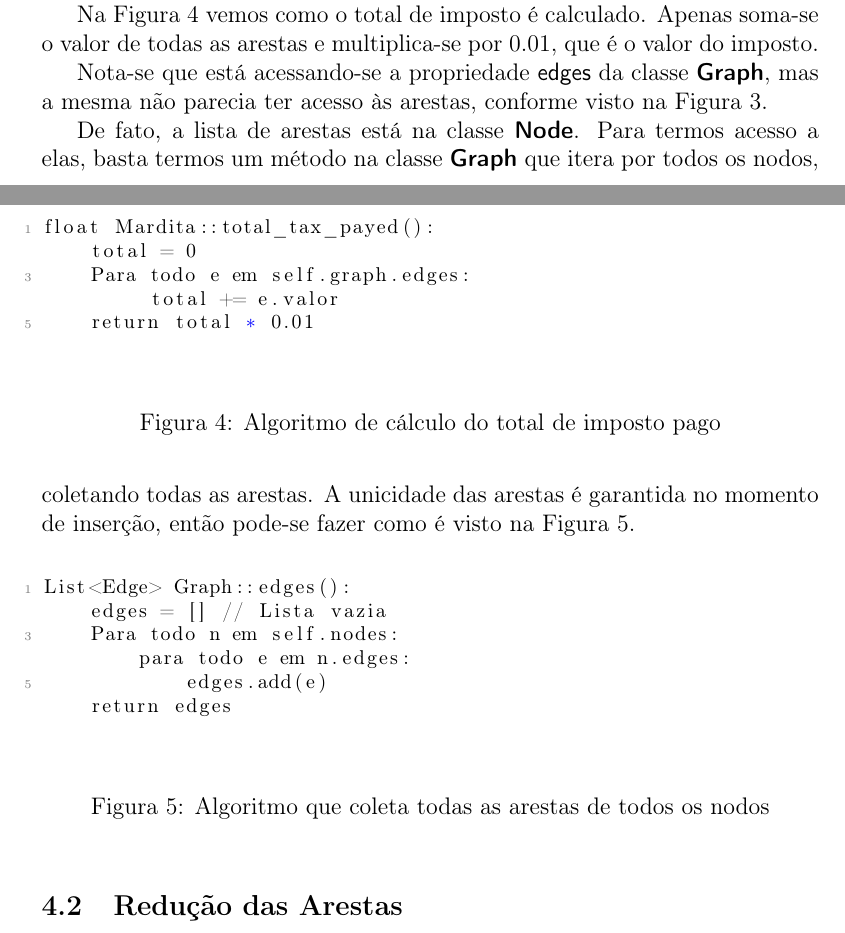
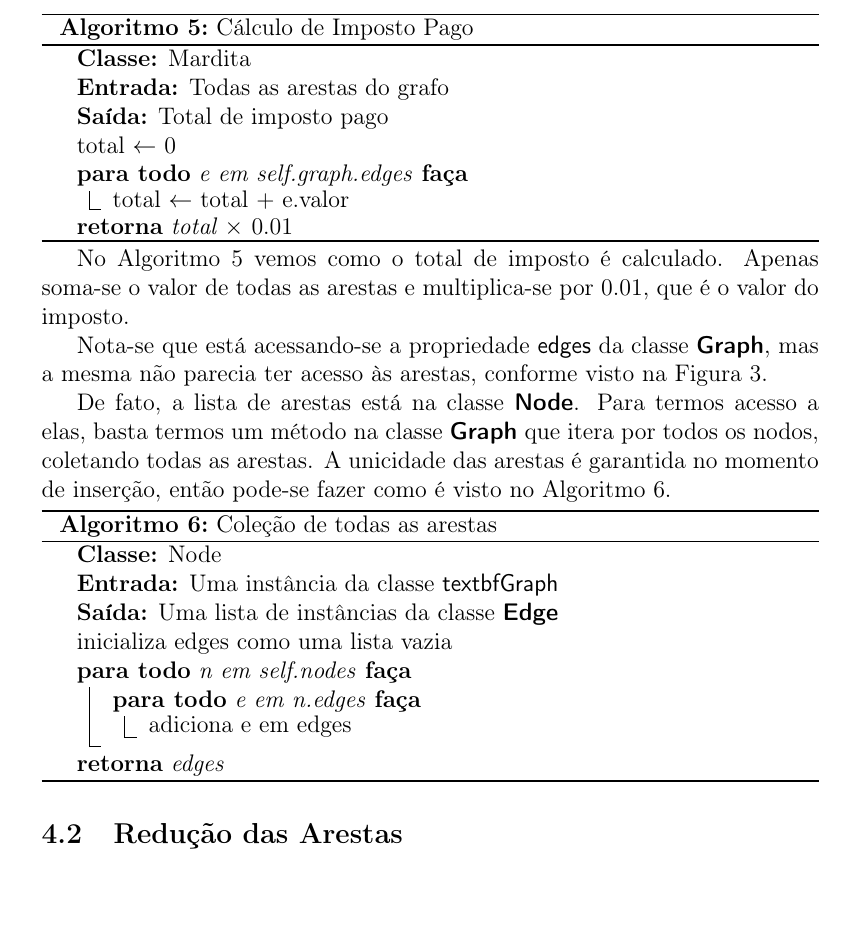
Before and after one commit to pedrovanzella/grafo-cpmf, a LaTeX document (docs/relatorio.tex): two parts of pages 5 and 6 of 9 before the commit and part of page 6 of 9 after it, the two joined at a grey line, cut at the place of the change, the shorter picture padded with empty space. Compiled offline with pdfLaTeX.

Commit message:
Mais docs

```diff
--- a/docs/relatorio.tex
+++ b/docs/relatorio.tex
@@ -317,20 +317,22 @@ de arestas do grafo (Sessão~\ref{sec:algoritmo:reduce}).
 Este algoritmo é executado duas vezes~-~uma antes de reduzir-se as arestas, e
 uma após, de modo a sabermos qual foi a economia.
 
-\begin{figure}[htb!]
-  \centering
-\begin{lstlisting}
-float Mardita::total_tax_payed():
-    total = 0
-    Para todo e em self.graph.edges:
-         total += e.valor
-    return total * 0.01
-\end{lstlisting}
-  \caption{Algoritmo de cálculo do total de imposto pago}
-\label{fig:algoritmo:total_tax}
-\end{figure}
+\begin{algorithm}[H]
+  \caption{Cálculo de Imposto Pago}
+  \label{alg:total_tax}
+  \Classe{Mardita}
+  \Entrada{Todas as arestas do grafo}
+  \Saida{Total de imposto pago}
+  total $\gets$ $0$
 
-Na Figura~\ref{fig:algoritmo:total_tax} vemos como o total de imposto é
+  \ParaTodo{e em self.graph.edges}
+  {
+    total $\gets$ total $+$ e.valor
+  }
+  \Retorna{total $\times$ $0.01$}
+\end{algorithm}
+
+No Algoritmo~\ref{alg:total_tax} vemos como o total de imposto é
 calculado. Apenas soma-se o valor de todas as arestas e multiplica-se por
 $0.01$, que é o valor do imposto.
 
@@ -341,21 +343,26 @@ visto na Figura~\ref{fig:estrutura:classes}.
 De fato, a lista de arestas está na classe \textsf{\textbf{Node}}. Para termos
 acesso a elas, basta termos um método na classe \textsf{\textbf{Graph}} que
 itera por todos os nodos, coletando todas as arestas. A unicidade das arestas é
-garantida no momento de inserção, então pode-se fazer como é visto na Figura~\ref{fig:algoritmo:all_edges}.
+garantida no momento de inserção, então pode-se fazer como é visto no Algoritmo~\ref{alg:all_edges}.
 
-\begin{figure}[htb!]
-  \centering
-\begin{lstlisting}
-List<Edge> Graph::edges():
-    edges = [] // Lista vazia
-    Para todo n em self.nodes:
-        para todo e em n.edges:
-            edges.add(e)
-    return edges
-\end{lstlisting}
-  \caption{Algoritmo que coleta todas as arestas de todos os nodos}
-\label{fig:algoritmo:all_edges}
-\end{figure}
+\begin{algorithm}[H]
+  \caption{Coleção de todas as arestas}
+  \label{alg:all_edges}
+  \Classe{Node}
+  \Entrada{Uma instância da classe \textsf{textbf{Graph}}}
+  \Saida{Uma lista de instâncias da classe \textsf{\textbf{Edge}}}
+  inicializa edges como uma lista vazia
+
+  \ParaTodo{n em self.nodes}
+  {
+    \ParaTodo{e em n.edges}
+    {
+      adiciona e em edges
+    }
+  }
+
+  \Retorna{edges}
+\end{algorithm}
 
 \subsection{Redução das Arestas}\label{sec:algoritmo:reduce}
 
```
Also changed, not shown: docs/relatorio.pdf.
